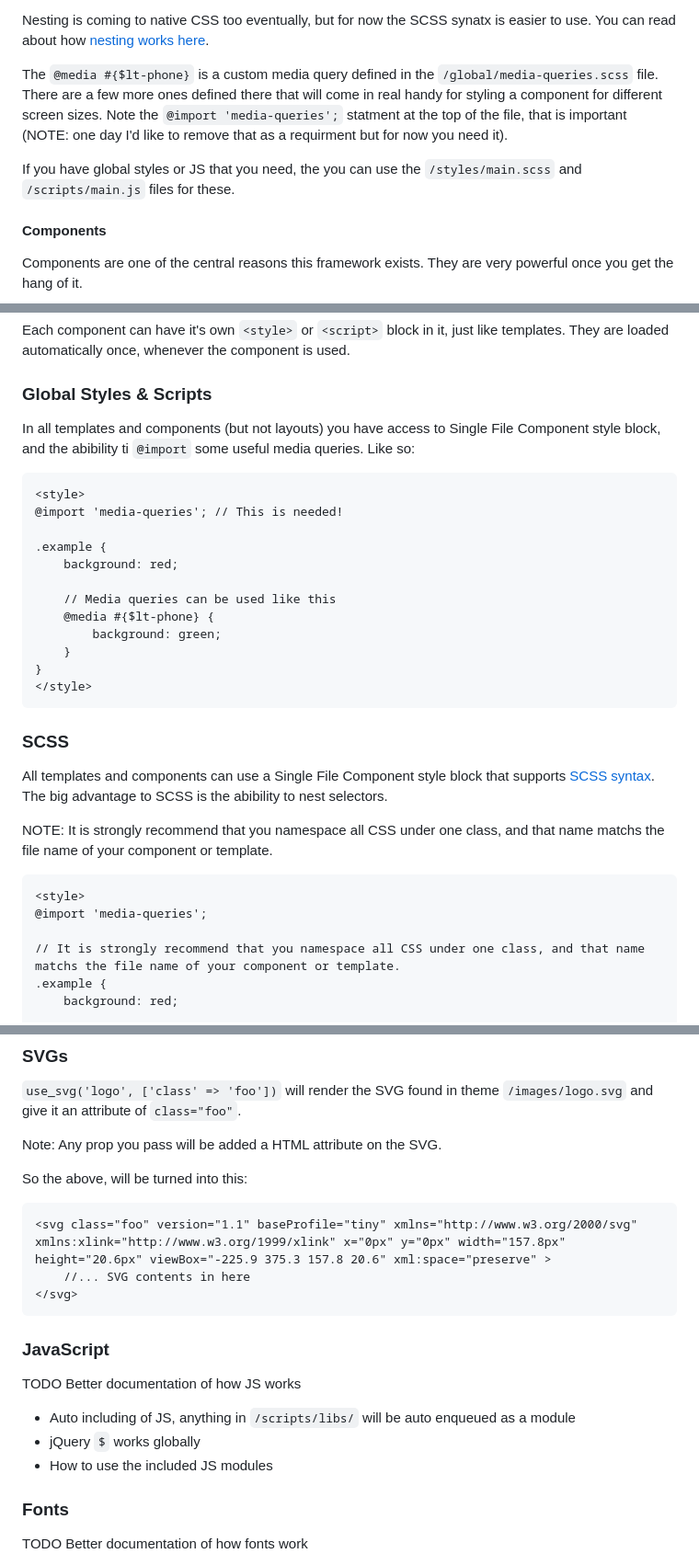
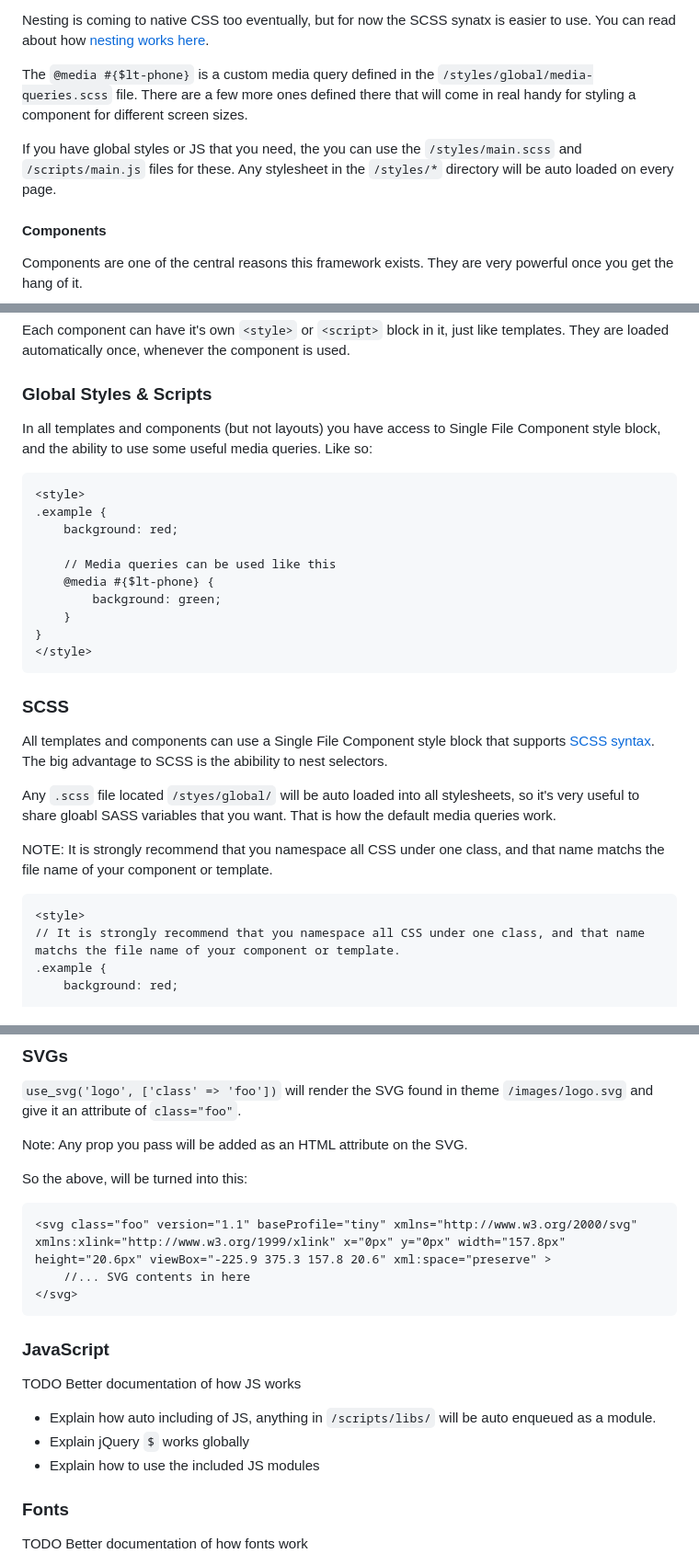
Before and after one commit to drewbaker/wp-easy, a Markdown page: README.md, 3 parts joined by grey strips. Shown: that part at 92% size. Rendered like a GitHub page.

````diff
--- a/README.md
+++ b/README.md
@@ -143,9 +141,9 @@ The `style` block is actually `SCSS`, it's an extended version of the `CSS` you'
 
 Nesting is coming to native CSS too eventually, but for now the SCSS synatx is easier to use. You can read about how [nesting works here](https://sass-lang.com/guide/#nesting).
 
-The `@media #{$lt-phone}` is a custom media query defined in the `/global/media-queries.scss` file. There are a few more ones defined there that will come in real handy for styling a component for different screen sizes. Note the `@import 'media-queries';` statment at the top of the file, that is important (NOTE: one day I'd like to remove that as a requirment but for now you need it).
+The `@media #{$lt-phone}` is a custom media query defined in the `/styles/global/media-queries.scss` file. There are a few more ones defined there that will come in real handy for styling a component for different screen sizes.
 
-If you have global styles or JS that you need, the you can use the `/styles/main.scss` and `/scripts/main.js` files for these.
+If you have global styles or JS that you need, the you can use the `/styles/main.scss` and `/scripts/main.js` files for these. Any stylesheet in the `/styles/*` directory will be auto loaded on every page.
 
 #### Components
 
@@ -197,12 +195,10 @@ Each component can have it's own `<style>` or `<script>` block in it, just like
 
 ### Global Styles & Scripts
 
-In all templates and components (but not layouts) you have access to Single File Component style block, and the abibility ti `@import` some useful media queries. Like so:
+In all templates and components (but not layouts) you have access to Single File Component style block, and the ability to use some useful media queries. Like so:
 
 ```
 <style>
-@import 'media-queries'; // This is needed!
-
 .example {
     background: red;
 
@@ -218,12 +214,12 @@ In all templates and components (but not layouts) you have access to Single File
 
 All templates and components can use a Single File Component style block that supports [SCSS syntax](https://devhints.io/sass). The big advantage to SCSS is the abibility to nest selectors.
 
+Any `.scss` file located `/styes/global/` will be auto loaded into all stylesheets, so it's very useful to share gloabl SASS variables that you want. That is how the default media queries work.
+
 NOTE: It is strongly recommend that you namespace all CSS under one class, and that name matchs the file name of your component or template.
 
 ```
 <style>
-@import 'media-queries';
-
 // It is strongly recommend that you namespace all CSS under one class, and that name matchs the file name of your component or template.
 .example {
     background: red;
@@ -247,7 +243,7 @@ NOTE: It is strongly recommend that you namespace all CSS under one class, and t
 
 `use_svg('logo', ['class' => 'foo'])` will render the SVG found in theme `/images/logo.svg` and give it an attribute of `class="foo"`.
 
-Note: Any prop you pass will be added a HTML attribute on the SVG.
+Note: Any prop you pass will be added as an HTML attribute on the SVG.
 
 So the above, will be turned into this:
 ```
@@ -260,9 +256,9 @@ So the above, will be turned into this:
 
 TODO Better documentation of how JS works
 
-- Auto including of JS, anything in `/scripts/libs/` will be auto enqueued as a module
-- jQuery `$` works globally
-- How to use the included JS modules
+- Explain how auto including of JS, anything in `/scripts/libs/` will be auto enqueued as a module.
+- Explain jQuery `$` works globally
+- Explain how to use the included JS modules
 
 ### Fonts
 
````
Also changed, not shown: other parts of README.md (+1 -2 lines).
